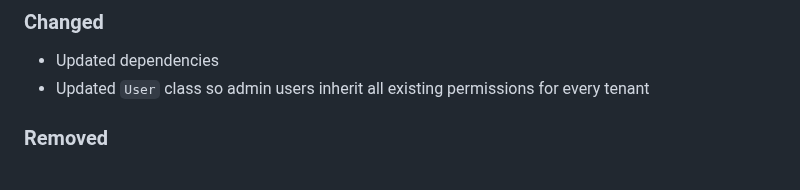
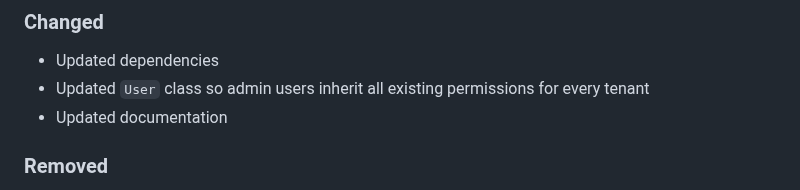
Before and after one commit to bayfrontmedia/bones-service-rbac, a Markdown page: CHANGELOG.md, the part around the change. Rendered like a GitHub page.

Commit message:
Updated documentation

```diff
--- a/CHANGELOG.md
+++ b/CHANGELOG.md
@@ -19,6 +19,7 @@ and this project adheres to [Semantic Versioning](https://semver.org/spec/v2.0.0
 
 - Updated dependencies
 - Updated `User` class so admin users inherit all existing permissions for every tenant
+- Updated documentation
 
 ### Removed
 
```
Also changed, not shown: docs/models/usermeta.md (+1 -1 lines), docs/setup.md (+3 -3 lines), docs/diagram/bones-service-rbac-v1.1.png (added), 1 other file.
